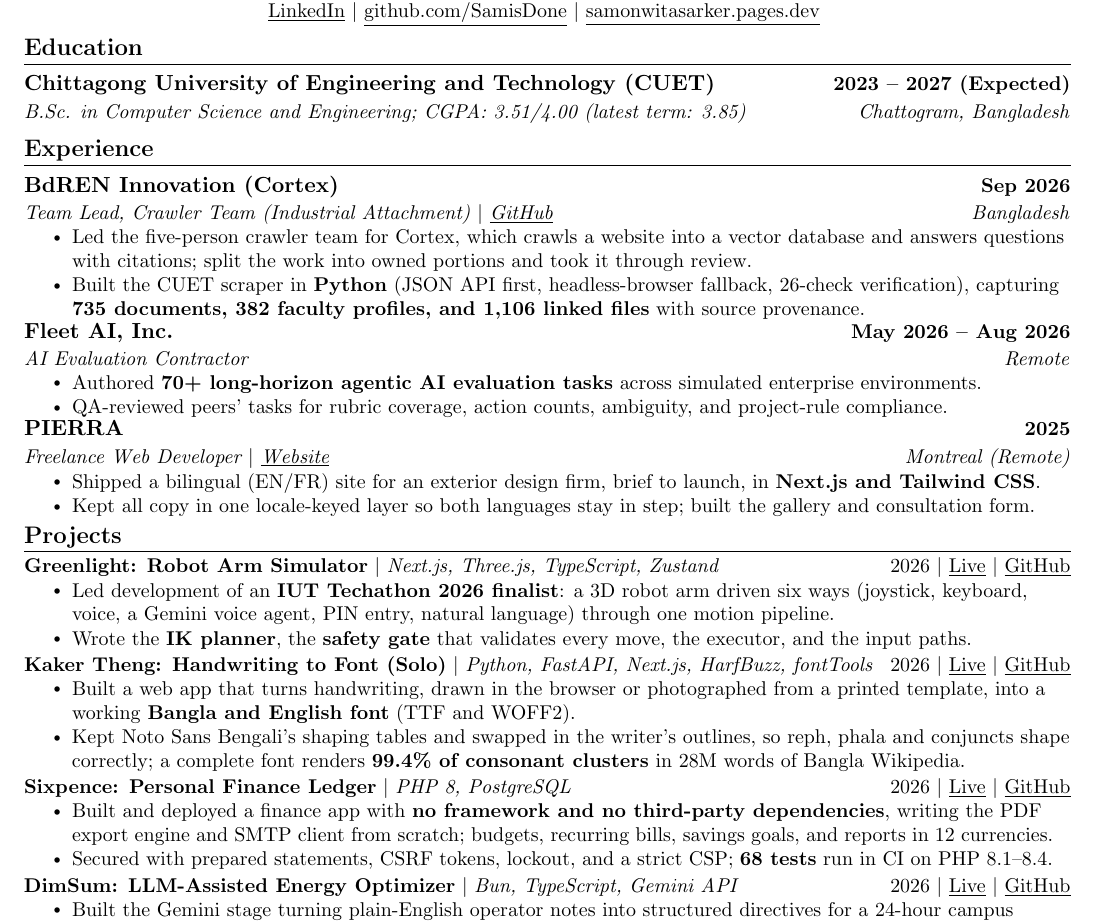
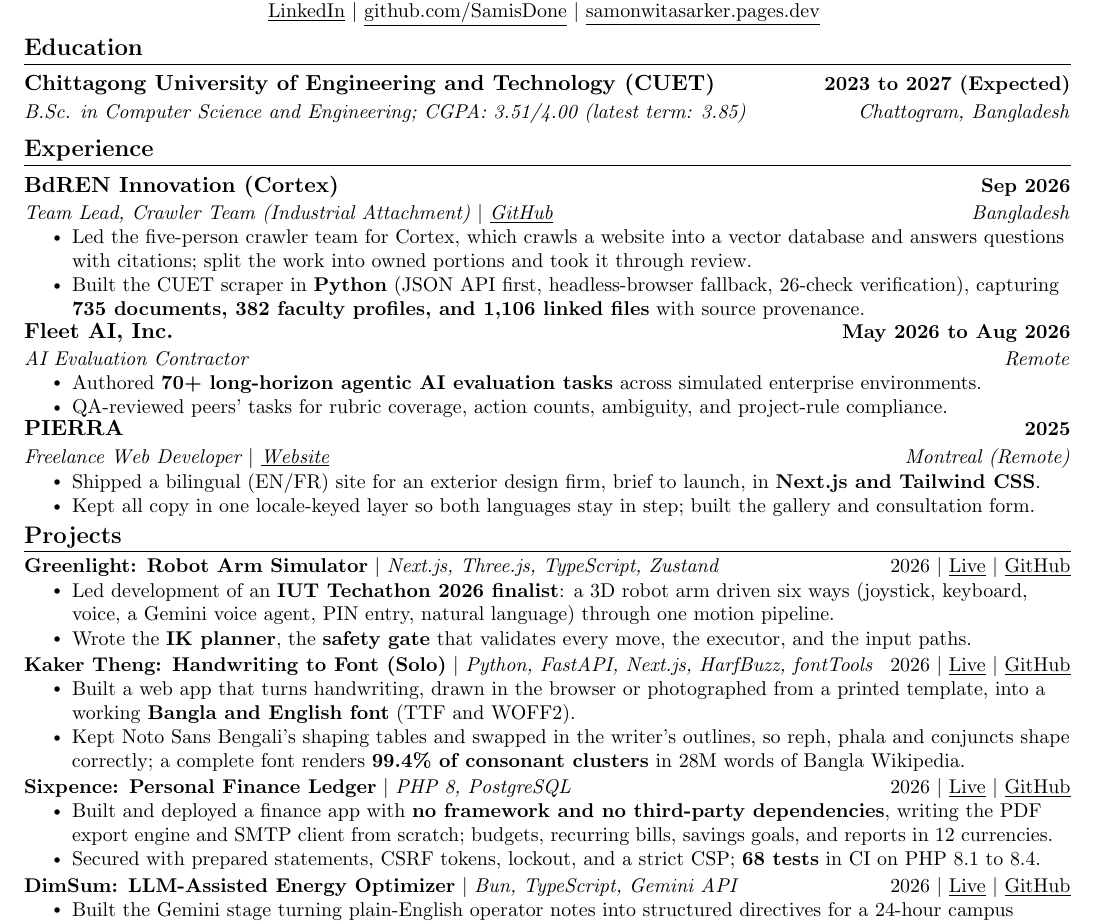
Before and after one commit to SamisDone/Professional-Portfolio-SST, a LaTeX CV (cv/Samonwita_Sarker_CV.tex): part of the page, cut so that both start at the same text. Compiled offline with pdfLaTeX.

Commit message:
Take the en dashes out of the CV
Date ranges and the PHP versions read 'to', as on the site. The Sixpence
bullet drops 'run' so it stays one line and the CV stays one page.

```diff
--- a/cv/Samonwita_Sarker_CV.tex
+++ b/cv/Samonwita_Sarker_CV.tex
@@ -90,7 +90,7 @@
 \section{Education}
   \resumeSubHeadingListStart
     \resumeSubheading
-      {Chittagong University of Engineering and Technology (CUET)}{2023 -- 2027 (Expected)}
+      {Chittagong University of Engineering and Technology (CUET)}{2023 to 2027 (Expected)}
       {B.Sc. in Computer Science and Engineering; CGPA: 3.51/4.00 (latest term: 3.85)}{Chattogram, Bangladesh}
   \resumeSubHeadingListEnd
 
@@ -107,7 +107,7 @@
       \resumeItemListEnd
 
     \resumeSubheading
-      {Fleet AI, Inc.}{May 2026 -- Aug 2026}
+      {Fleet AI, Inc.}{May 2026 to Aug 2026}
       {AI Evaluation Contractor}{Remote}
       \resumeItemListStart
         \resumeItem{Authored \textbf{70+ long-horizon agentic AI evaluation tasks} across simulated enterprise environments.}
@@ -148,7 +148,7 @@
           {\textbf{Sixpence: Personal Finance Ledger} $|$ \emph{PHP 8, PostgreSQL}}{2026 $|$ \lnk{https://sixpence.onrender.com/}{Live} $|$ \lnk{https://github.com/SamisDone/SixPence}{GitHub}}
           \resumeItemListStart
             \resumeItem{Built and deployed a finance app with \textbf{no framework and no third-party dependencies}, writing the PDF export engine and SMTP client from scratch; budgets, recurring bills, savings goals, and reports in 12 currencies.}
-            \resumeItem{Secured with prepared statements, CSRF tokens, lockout, and a strict CSP; \textbf{68 tests} run in CI on PHP 8.1--8.4.}
+            \resumeItem{Secured with prepared statements, CSRF tokens, lockout, and a strict CSP; \textbf{68 tests} in CI on PHP 8.1 to 8.4.}
           \resumeItemListEnd
 
       \resumeProjectHeading
```
Also changed, not shown: 1 other file.
